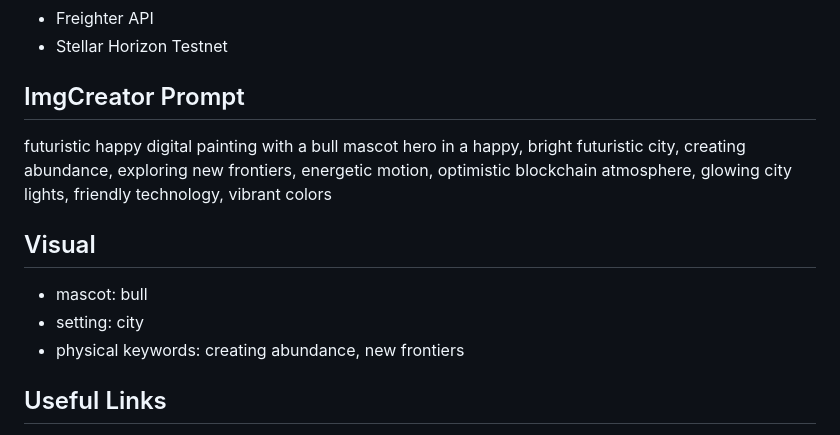
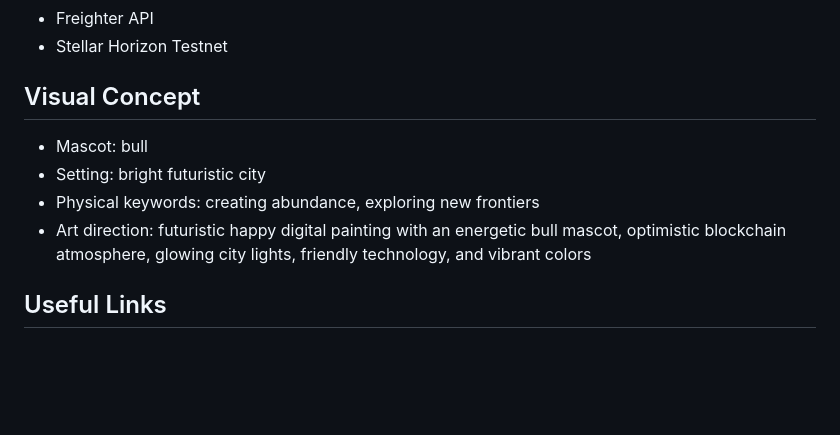
Before and after one commit to suna74564/stellar-soroban-workshop, a Markdown page: README.md, the part around one of its changes. Drawn GitHub-style; blank space fills up the shorter version.

```diff
--- a/README.md
+++ b/README.md
@@ -166,15 +146,12 @@ total() -> u32
 - Freighter API
 - Stellar Horizon Testnet
 
-## ImgCreator Prompt
+## Visual Concept
 
-futuristic happy digital painting with a bull mascot hero in a happy, bright futuristic city, creating abundance, exploring new frontiers, energetic motion, optimistic blockchain atmosphere, glowing city lights, friendly technology, vibrant colors
-
-## Visual
-
-- mascot: bull
-- setting: city
-- physical keywords: creating abundance, new frontiers
+- Mascot: bull
+- Setting: bright futuristic city
+- Physical keywords: creating abundance, exploring new frontiers
+- Art direction: futuristic happy digital painting with an energetic bull mascot, optimistic blockchain atmosphere, glowing city lights, friendly technology, and vibrant colors
 
 ## Useful Links
 
```
Also changed, not shown: other parts of README.md (+5 -25 lines).
